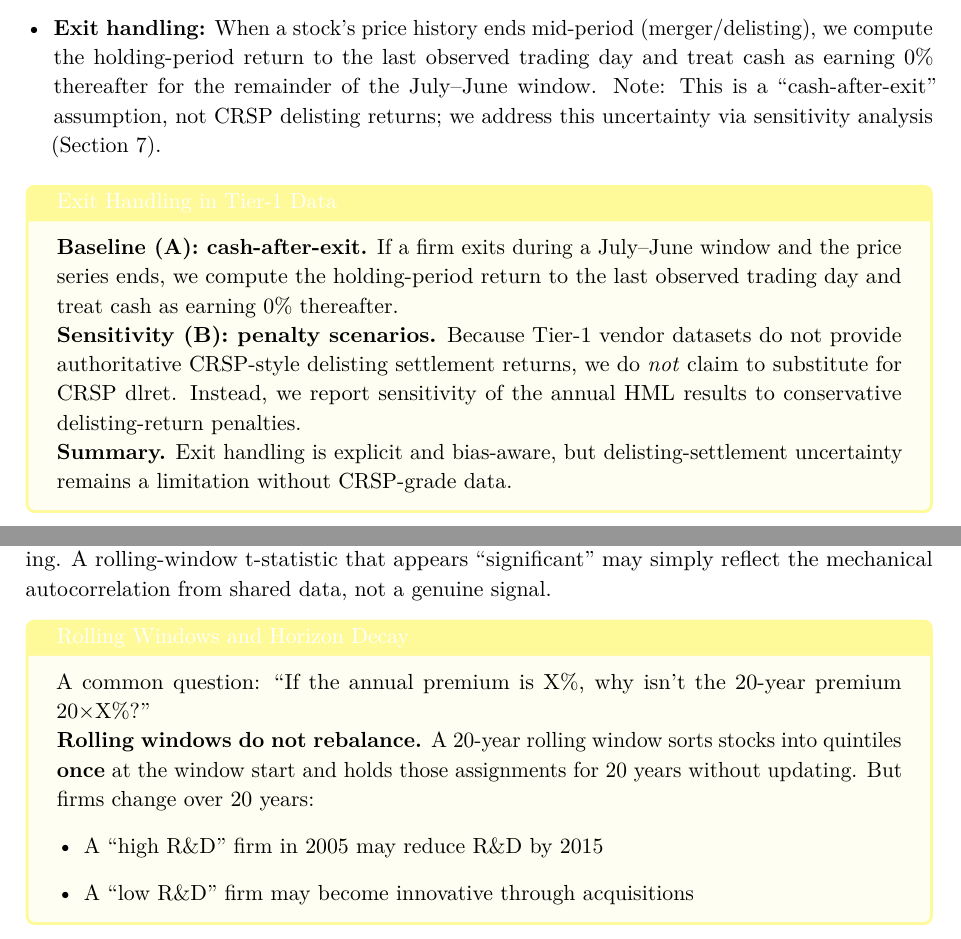
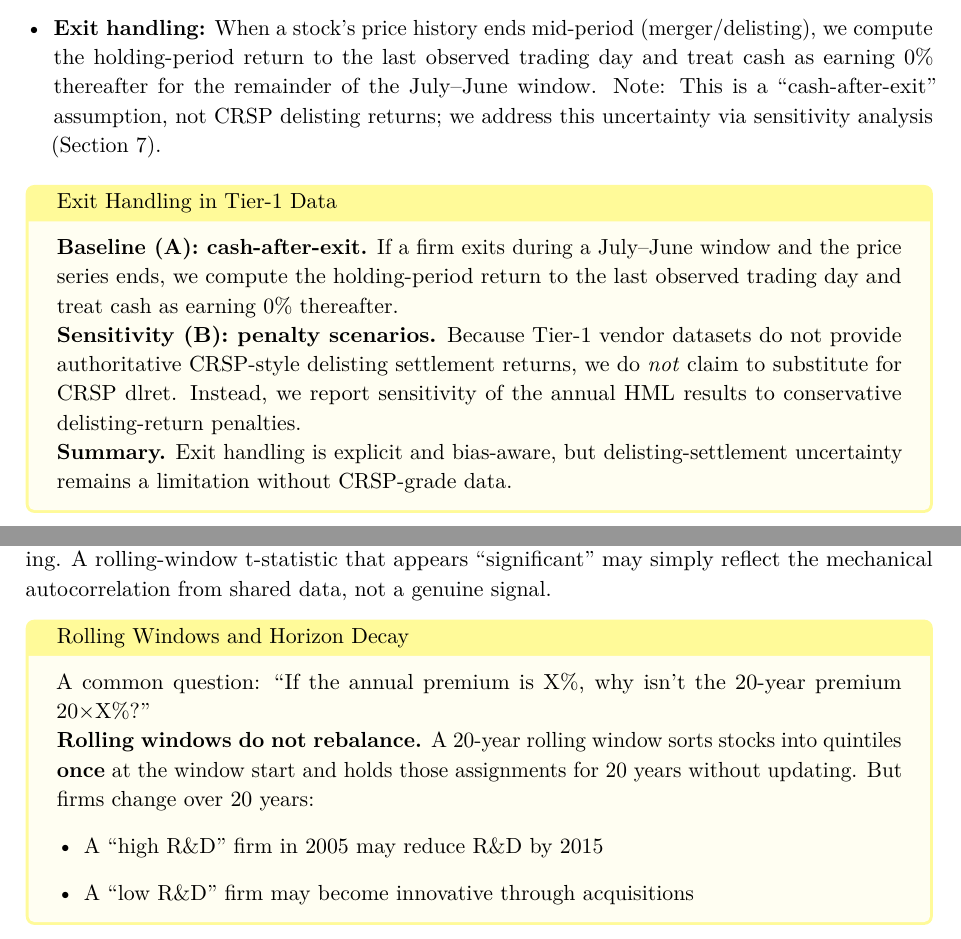
Before and after one commit to vastdreams/fse-rnd-alpha, a LaTeX paper (paper_latex/main.tex): two parts of pages 10 and 12 of 33, joined at a grey line, cut so that both start at the same text. Compiled offline with pdfLaTeX.

Commit message:
Fix yellow tcolorbox title colors to black
Added coltitle=black to all yellow-framed boxes:
- Exit Handling in Tier-1 Data
- Rolling Windows and Horizon Decay
- Sector Contribution is Material

```diff
--- a/paper_latex/main.tex
+++ b/paper_latex/main.tex
@@ -367,7 +367,7 @@ We construct portfolios using a standard academic approach that prioritizes tran
     \item \textbf{Exit handling:} When a stock's price history ends mid-period (merger/delisting), we compute the holding-period return to the last observed trading day and treat cash as earning 0\% thereafter for the remainder of the July--June window. Note: This is a ``cash-after-exit'' assumption, not CRSP delisting returns; we address this uncertainty via sensitivity analysis (Section~\ref{sec:robustness}).
 \end{itemize}
 
-\begin{tcolorbox}[title=Exit Handling in Tier-1 Data, colback=yellow!5, colframe=yellow!40, breakable]
+\begin{tcolorbox}[title=Exit Handling in Tier-1 Data, colback=yellow!5, colframe=yellow!40, coltitle=black, breakable]
 \textbf{Baseline (A): cash-after-exit.} If a firm exits during a July--June window and the price series ends, we compute the holding-period return to the last observed trading day and treat cash as earning 0\% thereafter.\newline
 \textbf{Sensitivity (B): penalty scenarios.} Because Tier-1 vendor datasets do not provide authoritative CRSP-style delisting settlement returns, we do \emph{not} claim to substitute for CRSP dlret. Instead, we report sensitivity of the annual HML results to conservative delisting-return penalties.\newline
 \textbf{Summary.} Exit handling is explicit and bias-aware, but delisting-settlement uncertainty remains a limitation without CRSP-grade data.
@@ -432,7 +432,7 @@ Primary inference uses the non-overlapping annual premium series, which yields o
 
 \textbf{Critical distinction:} We never use rolling-window $p$-values as primary evidence. The overlapping structure violates independence assumptions required for valid hypothesis testing. A rolling-window t-statistic that appears ``significant'' may simply reflect the mechanical autocorrelation from shared data, not a genuine signal.
 
-\begin{tcolorbox}[title=Rolling Windows and Horizon Decay, colback=yellow!5, colframe=yellow!40, breakable]
+\begin{tcolorbox}[title=Rolling Windows and Horizon Decay, colback=yellow!5, colframe=yellow!40, coltitle=black, breakable]
 A common question: ``If the annual premium is X\%, why isn't the 20-year premium 20$\times$X\%?''
 
 \textbf{Rolling windows do not rebalance.} A 20-year rolling window sorts stocks into quintiles \textbf{once} at the window start and holds those assignments for 20 years without updating. But firms change over 20 years:
```
Also changed, not shown: paper_latex/main.pdf, paper_latex/main.tex (2 more changed lines), 1 other file.
